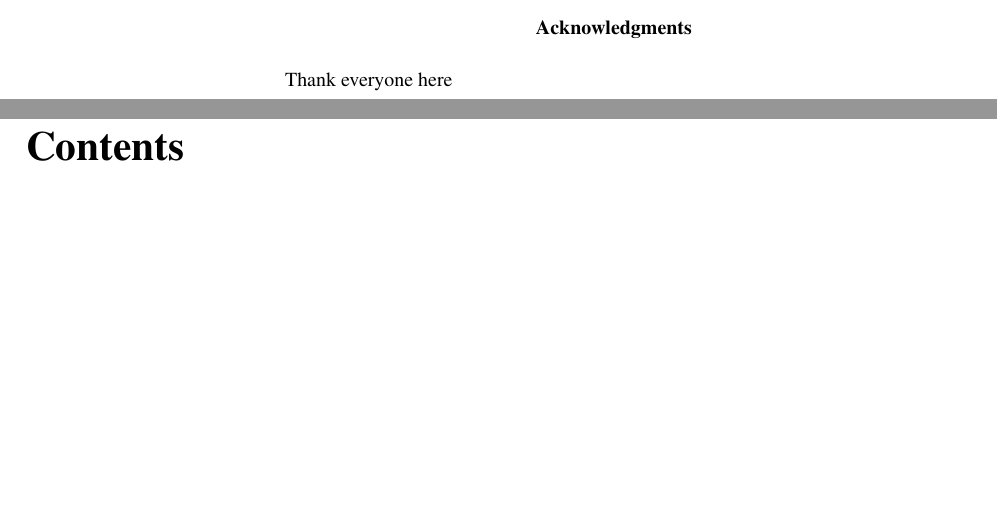
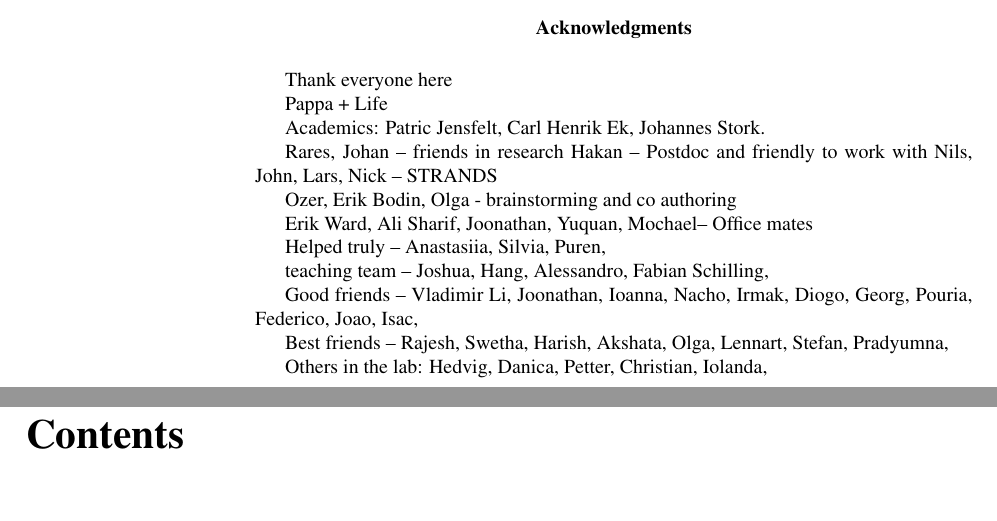
Before and after one commit to akshayats/phd-thesis, a LaTeX thesis (thesis_thippur.tex, which reads front/acknowledgments.tex): two parts of pages 4 and 5 of 15, joined at a grey line, cut so that both start at the same text, the shorter picture padded with empty space. Compiled offline with pdfLaTeX.

Commit message:
added some stuff to ack page.

```diff
--- a/front/acknowledgments.tex
+++ b/front/acknowledgments.tex
@@ -1,2 +1,27 @@
 Thank everyone here ~~
+
+Pappa + Life
+
+Academics:
+Patric Jensfelt, Carl Henrik Ek, Johannes Stork.
+
+Rares, Johan -- friends in research
+Hakan -- Postdoc and friendly to work with
+Nils, John, Lars, Nick -- STRANDS
+
+Ozer, Erik Bodin, Olga - brainstorming and co authoring
+
+Erik Ward, Ali Sharif, Joonathan, Yuquan, Mochael-- Office mates
+
+Helped truly -- Anastasiia, Silvia, Puren,
+
+teaching team -- Joshua, Hang, Alessandro, Fabian Schilling,
+
+Good friends -- Vladimir Li, Joonathan, Ioanna, Nacho, Irmak, Diogo, Georg, Pouria, Federico, Joao, Isac,
+
+Best friends -- Rajesh, Swetha, Harish, Akshata, Olga, Lennart, Stefan, Pradyumna,
+
+Others in the lab:
+Hedvig, Danica, Petter, Christian, Iolanda,
+
 \endinput
```
Also changed, not shown: thesis_thippur.pdf, 1 other file.
